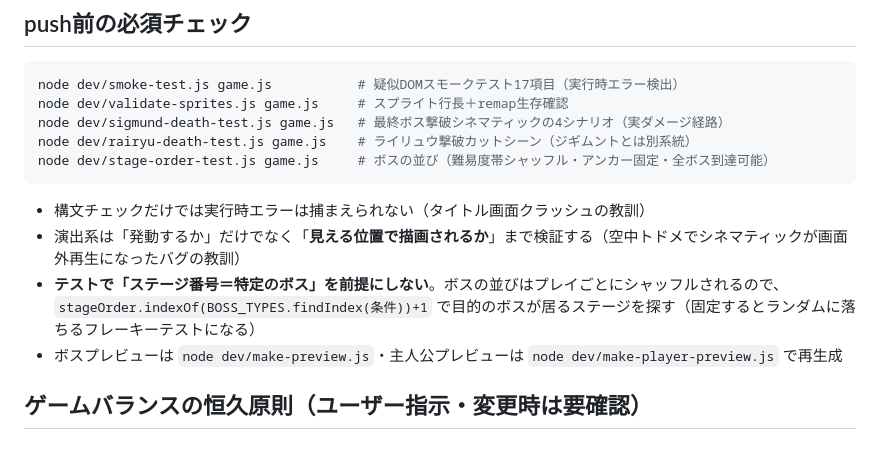
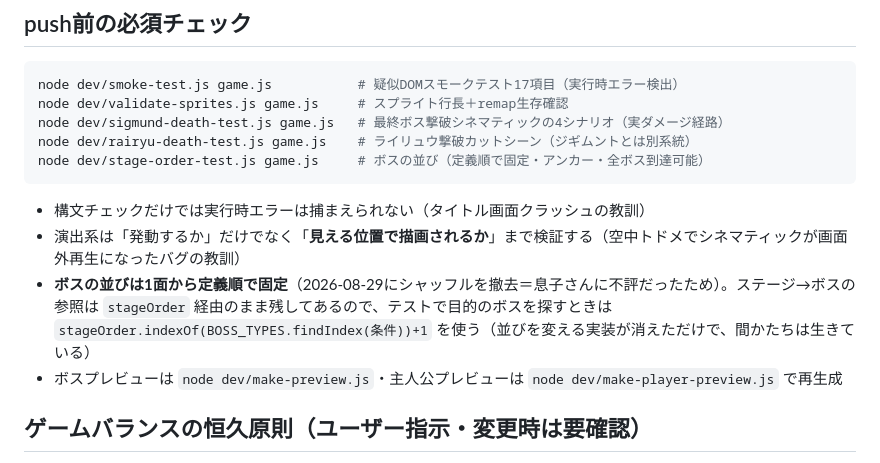
Before and after one commit to nori1975461/hayato-game, a Markdown page: CLAUDE.md, the part around the change. GitHub-like rendering.

Commit message:
docs(hayato): ボスの並びが固定順に戻ったことをCLAUDE.mdへ反映
シャッフル撤去に伴い、push前チェックの説明と「ステージ番号＝特定のボスを前提に
しない」の項を現状に合わせた。stageOrder 経由で引く作法自体は残す。

Co-Authored-By: Claude Opus 5 <noreply@anthropic.com>

````diff
--- a/CLAUDE.md
+++ b/CLAUDE.md
@@ -22,12 +22,12 @@ node dev/smoke-test.js game.js           # 疑似DOMスモークテスト17項
 node dev/validate-sprites.js game.js     # スプライト行長＋remap生存確認
 node dev/sigmund-death-test.js game.js   # 最終ボス撃破シネマティックの4シナリオ（実ダメージ経路）
 node dev/rairyu-death-test.js game.js    # ライリュウ撃破カットシーン（ジギムントとは別系統）
-node dev/stage-order-test.js game.js     # ボスの並び（難易度帯シャッフル・アンカー固定・全ボス到達可能）
+node dev/stage-order-test.js game.js     # ボスの並び（定義順で固定・アンカー・全ボス到達可能）
 ```
 
 - 構文チェックだけでは実行時エラーは捕まえられない（タイトル画面クラッシュの教訓）
 - 演出系は「発動するか」だけでなく「**見える位置で描画されるか**」まで検証する（空中トドメでシネマティックが画面外再生になったバグの教訓）
-- **テストで「ステージ番号＝特定のボス」を前提にしない**。ボスの並びはプレイごとにシャッフルされるので、`stageOrder.indexOf(BOSS_TYPES.findIndex(条件))+1` で目的のボスが居るステージを探す（固定するとランダムに落ちるフレーキーテストになる）
+- **ボスの並びは1面から定義順で固定**（2026-08-29にシャッフルを撤去＝息子さんに不評だったため）。ステージ→ボスの参照は `stageOrder` 経由のまま残してあるので、テストで目的のボスを探すときは `stageOrder.indexOf(BOSS_TYPES.findIndex(条件))+1` を使う（並びを変える実装が消えただけで、間かたちは生きている）
 - ボスプレビューは `node dev/make-preview.js`・主人公プレビューは `node dev/make-player-preview.js` で再生成
 
 ## ゲームバランスの恒久原則（ユーザー指示・変更時は要確認）
````
